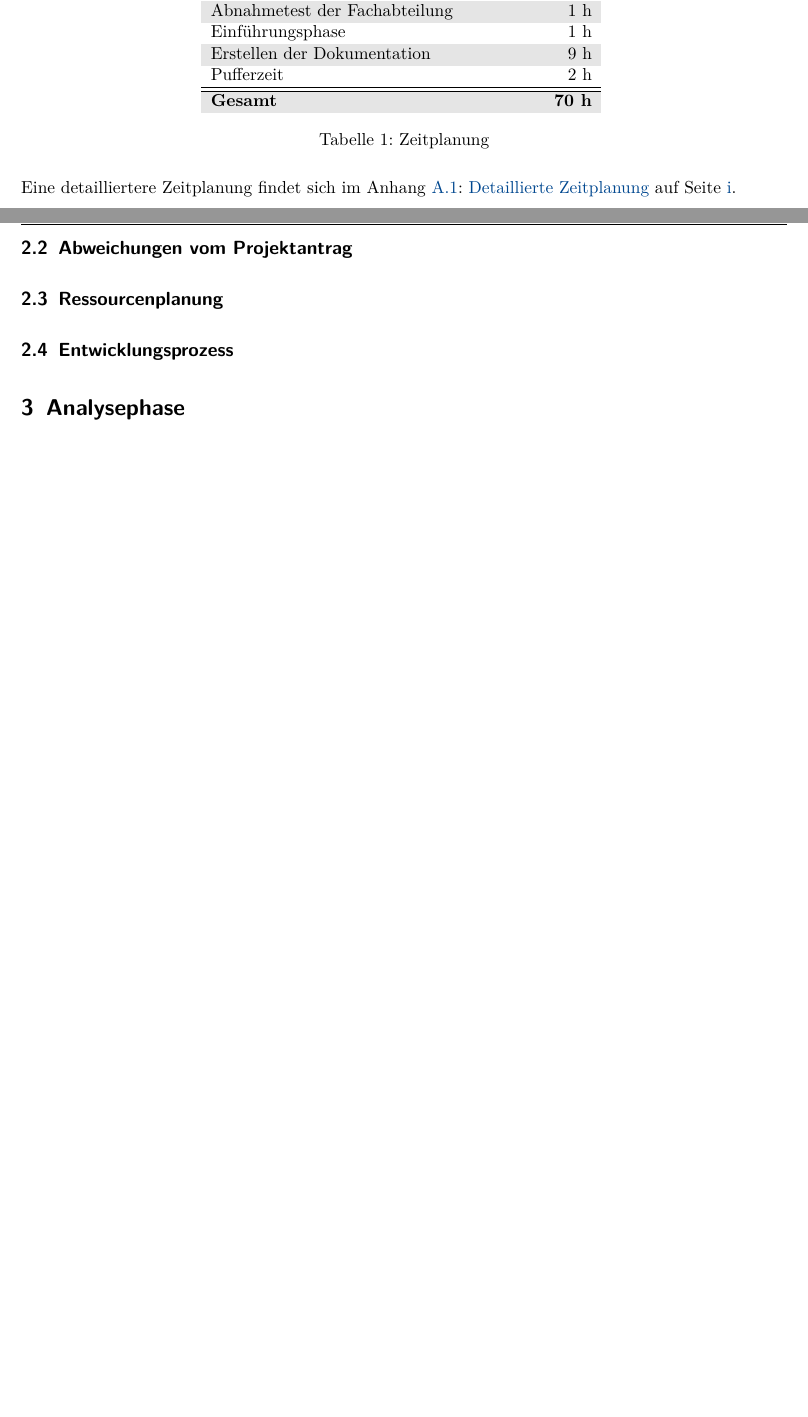
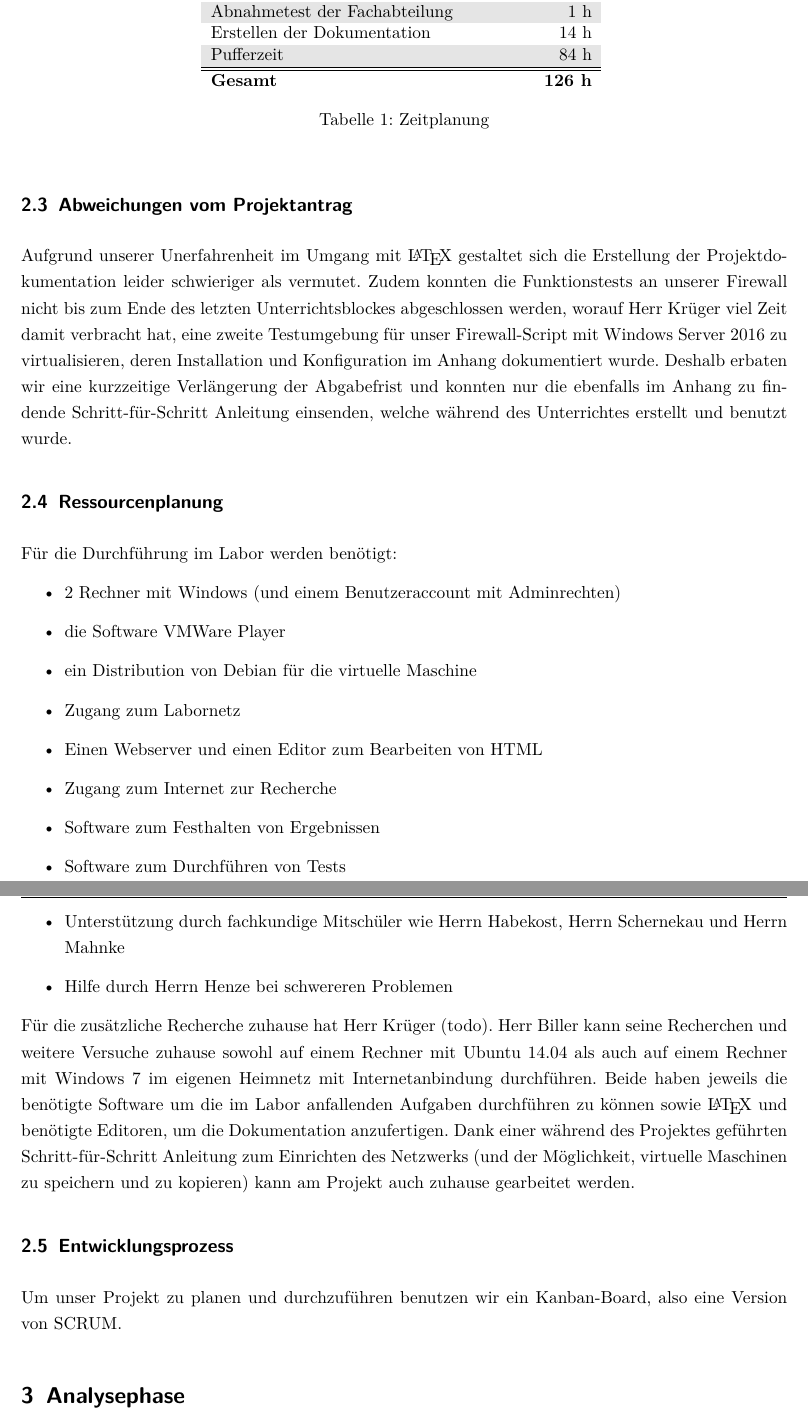
Before and after one commit to B3ttm3nsch/FA54PLZDocu, a LaTeX document (latex-vorlage-fiae-master/Projektdokumentation.tex, which reads latex-vorlage-fiae-master/Inhalt/Projektplanung.tex): two parts of pages 10 and 11 of 38 before the commit and two parts of pages 11 and 12 of 40 after it, joined at a grey line, cut so that both start at the same text, the shorter picture padded with empty space. The pictures show the PDF file latex-vorlage-fiae-master/Projektdokumentation.pdf that the author committed with the source.

Commit message:
chapter two done (todo rico)

```diff
--- a/latex-vorlage-fiae-master/Inhalt/Projektplanung.tex
+++ b/latex-vorlage-fiae-master/Inhalt/Projektplanung.tex
@@ -15,18 +15,38 @@ Tabelle~\ref{tab:Zeitplanung} zeigt ein Beispiel für eine grobe Zeitplanung.
-Eine detailliertere Zeitplanung findet sich im \Anhang{app:Zeitplanung}.
+\subsection{Zeitplanung}
+\label{sec:Zeitplanung}
+
+Tabelle~\ref{tab:Zeitplanung} zeigt unsere Zeitplanung für die einzelnen Projektphasen:
+\tabelle{Zeitplanung}{tab:Zeitplanung}{ZeitplanungKurz}
 
 \subsection{Abweichungen vom Projektantrag}
 \label{sec:AbweichungenProjektantrag}
 
 	% Sollte es Abweichungen zum Projektantrag geben (\zB Zeitplanung, Inhalt des Projekts, neue Anforderungen), müssen diese explizit aufgeführt und begründet werden.
+    Aufgrund unserer Unerfahrenheit im Umgang mit \LaTeX{} gestaltet sich die Erstellung der Projektdokumentation leider schwieriger als vermutet. Zudem konnten die Funktionstests an unserer Firewall nicht bis zum Ende des letzten Unterrichtsblockes abgeschlossen werden, worauf Herr Krüger viel Zeit damit verbracht hat, eine zweite Testumgebung für unser Firewall-Script mit Windows Server 2016 zu virtualisieren, deren Installation und Konfiguration im Anhang dokumentiert wurde. Deshalb erbaten wir  eine kurzzeitige Verlängerung der Abgabefrist und konnten nur die ebenfalls im Anhang zu findende Schritt-für-Schritt Anleitung einsenden, welche während des Unterrichtes erstellt und benutzt wurde.
 
 \subsection{Ressourcenplanung}
 \label{sec:Ressourcenplanung}
 
 	% Detaillierte Planung der benötigten Ressourcen (Hard-/Software, Räumlichkeiten \usw).
-	% \Ggfs sind auch personelle Ressourcen einzuplanen (\zB unterstützende Mitarbeiter).
-	% Hinweis: Häufig werden hier Ressourcen vergessen, die als selbstverständlich angesehen werden (\zB PC, Büro).
+Für die Durchführung im Labor werden benötigt:
+\begin{itemize}
+    \item 2 Rechner mit Windows (und einem Benutzeraccount mit Adminrechten)
+    \item die Software VMWare Player
+    \item ein Distribution von Debian für die virtuelle Maschine
+    \item Zugang zum Labornetz
+    \item Einen Webserver und einen Editor zum Bearbeiten von HTML
+    \item Zugang zum Internet zur Recherche
+    \item Software zum Festhalten von Ergebnissen
+    \item Software zum Durchführen von Tests
+   	% \Ggfs sind auch personelle Ressourcen einzuplanen (\zB unterstützende Mitarbeiter).
+    \item Unterstützung durch fachkundige Mitschüler wie Herrn Habekost, Herrn Schernekau und Herrn Mahnke
+    \item Hilfe durch Herrn Henze bei schwereren Problemen
+\end{itemize}
+    % Hinweis: Häufig werden hier Ressourcen vergessen, die als selbstverständlich angesehen werden (\zB PC, Büro).
+    Für die zusätzliche Recherche zuhause hat Herr Krüger (todo). Herr Biller kann seine Recherchen und weitere Versuche zuhause sowohl auf einem Rechner mit Ubuntu 14.04 als auch auf einem Rechner mit Windows 7 im eigenen Heimnetz mit Internetanbindung durchführen. Beide haben jeweils die benötigte Software um die im Labor anfallenden Aufgaben durchführen zu können sowie \LaTeX{} und benötigte Editoren, um die Dokumentation anzufertigen. Dank einer während des Projektes geführten Schritt-für-Schritt Anleitung zum Einrichten des Netzwerks (und der Möglichkeit, virtuelle Maschinen zu speichern und zu kopieren) kann am Projekt auch zuhause gearbeitet werden.
 
 \subsection{Entwicklungsprozess}
 \label{sec:Entwicklungsprozess}
 
 	% Welcher Entwicklungsprozess wird bei der Bearbeitung des Projekts verfolgt (\zB Wasserfall, agiler Prozess)?
+    Um unser Projekt zu planen und durchzuführen benutzen wir ein Kanban-Board, also eine Version von SCRUM.
```
Also changed, not shown: latex-vorlage-fiae-master/Tabellen/ZeitplanungKurz.tex (+6 -7 lines), latex-vorlage-fiae-master/Projektdokumentation.pdf, latex-vorlage-fiae-master/Inhalt/Projektplanung.tex (6 more changed lines), 2 other files.
